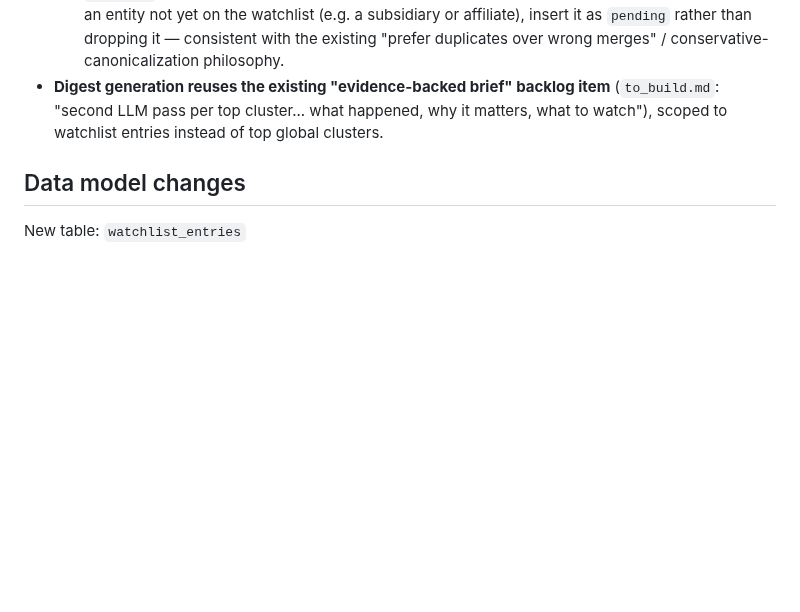
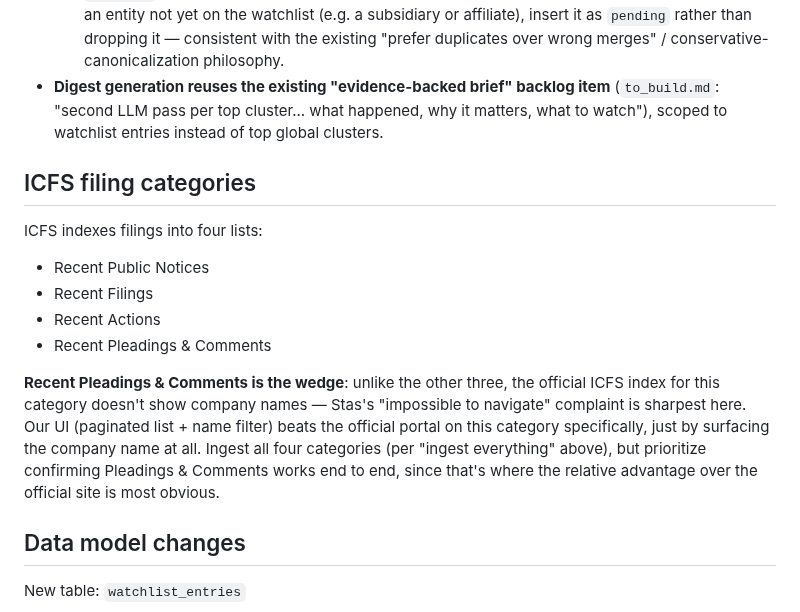
Before and after one commit to brandonorourke/strata, a Markdown page: docs/specs/2026-06-23-icfs-v0.md, the part around the change. Rendered like a GitHub page; blank space fills up the shorter version.

```diff
--- a/docs/specs/2026-06-23-icfs-v0.md
+++ b/docs/specs/2026-06-23-icfs-v0.md
@@ -37,6 +37,16 @@ Per `docs/decisions.md` (2026-06-16): **one engine, two adapters** — domain di
   - Resolution step after `extract_entities`/`link_entities`: when a canonical entity matches a `watching` watchlist entry, mark the filing/event as relevant to that entry. If an ICFS filing surfaces an entity not yet on the watchlist (e.g. a subsidiary or affiliate), insert it as `pending` rather than dropping it — consistent with the existing "prefer duplicates over wrong merges" / conservative-canonicalization philosophy.
 - **Digest generation reuses the existing "evidence-backed brief" backlog item** (`to_build.md`: "second LLM pass per top cluster... what happened, why it matters, what to watch"), scoped to watchlist entries instead of top global clusters.
 
+## ICFS filing categories
+
+ICFS indexes filings into four lists:
+- Recent Public Notices
+- Recent Filings
+- Recent Actions
+- Recent Pleadings & Comments
+
+**Recent Pleadings & Comments is the wedge**: unlike the other three, the official ICFS index for this category doesn't show company names — Stas's "impossible to navigate" complaint is sharpest here. Our UI (paginated list + name filter) beats the official portal on this category specifically, just by surfacing the company name at all. Ingest all four categories (per "ingest everything" above), but prioritize confirming Pleadings & Comments works end to end, since that's where the relative advantage over the official site is most obvious.
+
 ## Data model changes
 
 New table: `watchlist_entries`
```
